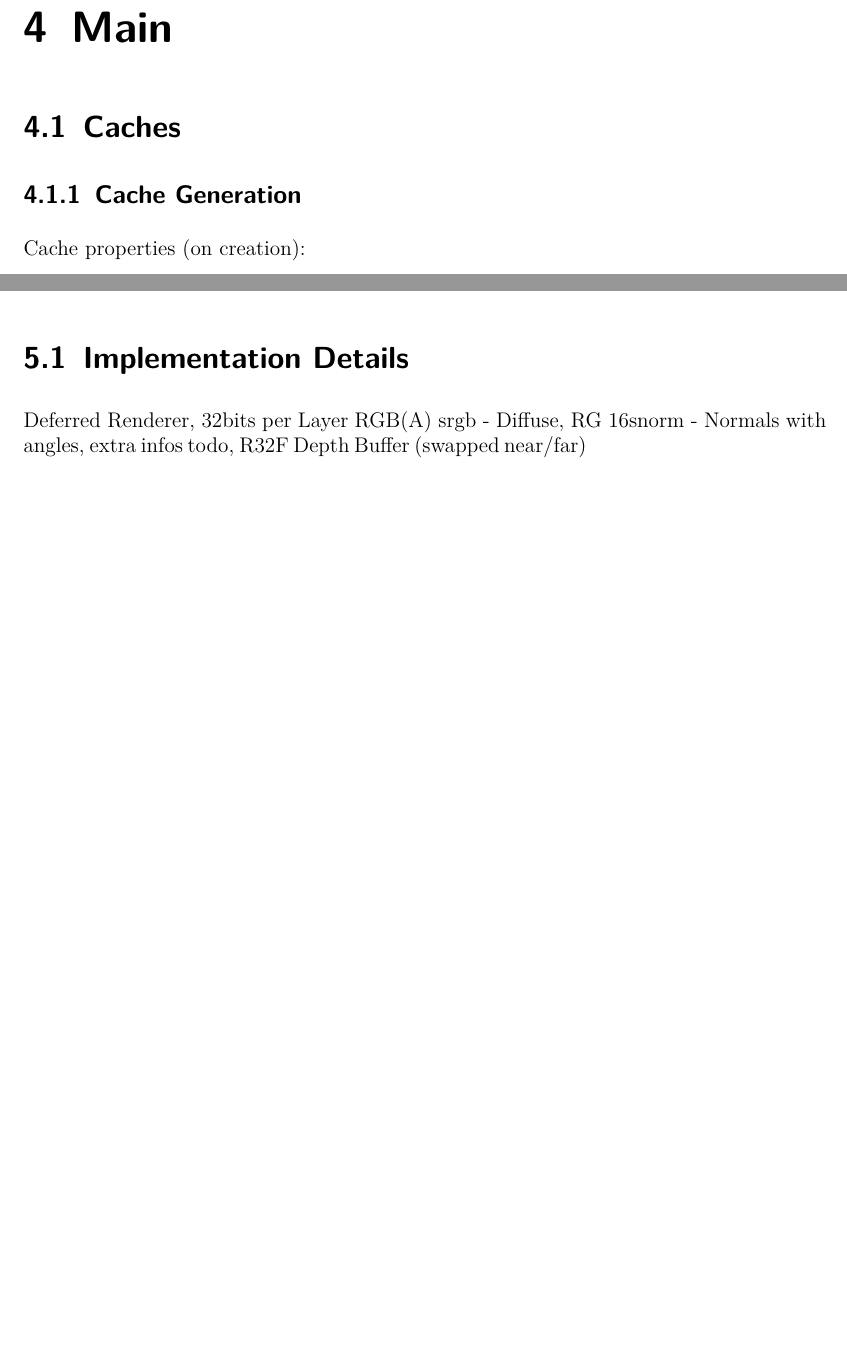
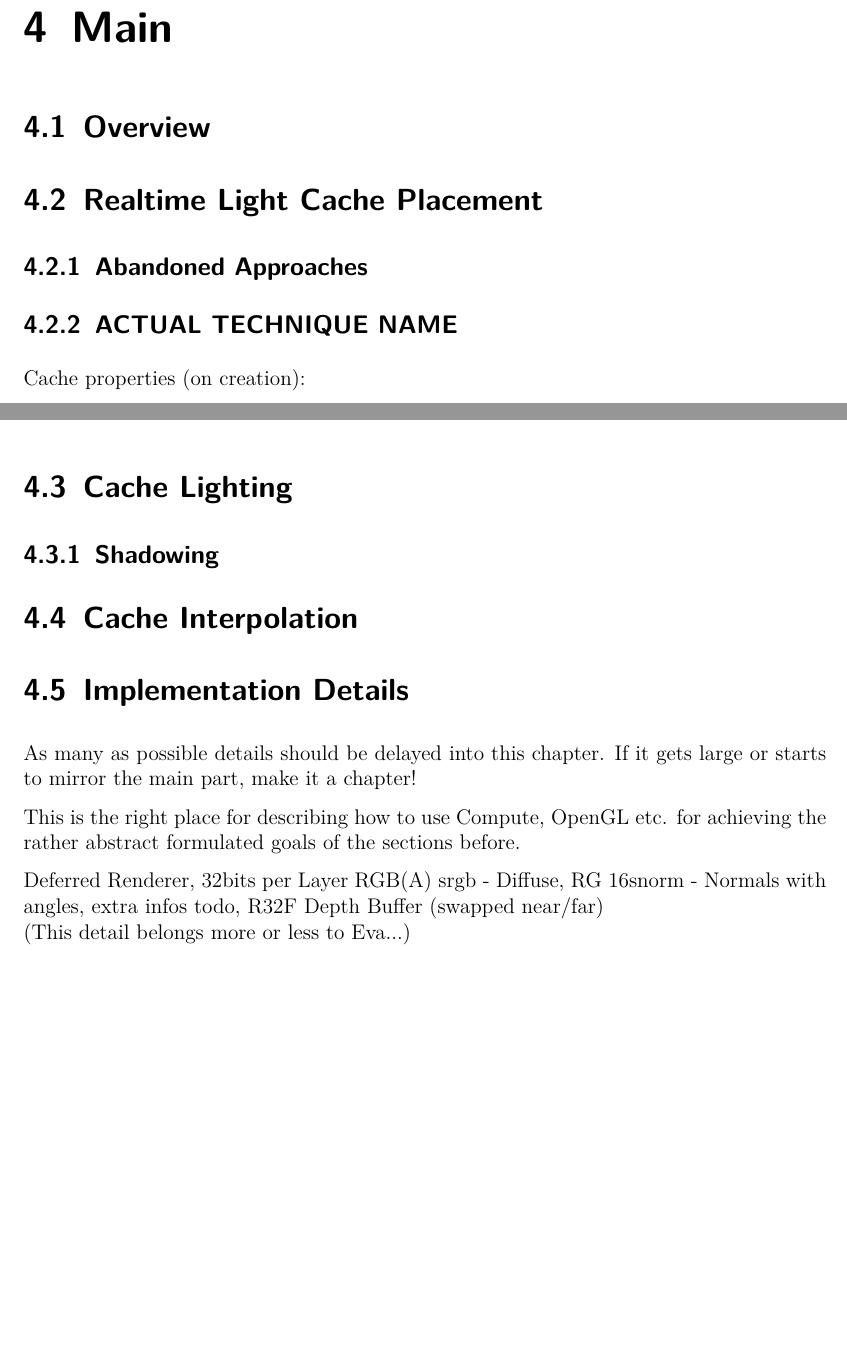
Before and after one commit to Wumpf/masterthesis, a LaTeX thesis (latex/thesis.tex, which reads latex/Evaluation.tex, latex/Main.tex): two parts of pages 12 and 14 of 19 before the commit and two parts of pages 12 and 13 of 19 after it, joined at a grey line, cut so that both start at the same text, the shorter picture padded with empty space. Compiled offline with pdfLaTeX; a missing font is replaced by an installed copy or a similar font.

Commit message:
Some structuring.

```diff
--- a/latex/Evaluation.tex
+++ b/latex/Evaluation.tex
@@ -4,9 +4,6 @@
 
 \chapter{Evaluation}
 This chapter will evaluate the proposed algorithms both from a performance and a quality perspective. Since PC and mobile algorithms are very different, they will be examined separately.
-
-\section{Implementation Details}
-Deferred Renderer, 32bits per Layer RGB(A) srgb - Diffuse, RG 16snorm - Normals with angles, extra infos todo, R32F Depth Buffer (swapped near/far)
 
 \section{Performance}
 
--- a/latex/Main.tex
+++ b/latex/Main.tex
@@ -3,8 +3,14 @@
 
 \chapter{Main}\label{chap:basics}
 
-\section{Caches}
-\subsection{Cache Generation}
+\section{Overview}
+
+\section{Realtime Light Cache Placement}
+
+\subsection{Abandoned Approaches}
+
+\subsection{ACTUAL TECHNIQUE NAME}
+
 Cache properties (on creation):
 \begin{easylist}[itemize]
 # position (world space)
@@ -40,5 +45,22 @@ Note on Voxelization: Voxelization needs to be conservative, otherwise holes. Ne
 Non-perfect Hashing. Striving for low collision count.
 Still much better than full grid!
 
+\section{Cache Lighting}
+
+\subsection{Shadowing}
+
+\section{Cache Interpolation}
+
+
+
+\section{Implementation Details}
+
+As many as possible details should be delayed into this chapter. If it gets large or starts to mirror the main part, make it a chapter!
+
+This is the right place for describing how to use Compute, OpenGL etc. for achieving the rather abstract formulated goals of the sections before.
+
+Deferred Renderer, 32bits per Layer RGB(A) srgb - Diffuse, RG 16snorm - Normals with angles, extra infos todo, R32F Depth Buffer (swapped near/far)\\
+(This detail belongs more or less to Eva...)
+
 \subfilebib % Makes bibliography available when compiling as subfile
 \end{document}
--- a/latex/thesis.tex
+++ b/latex/thesis.tex
@@ -89,10 +89,8 @@ morecomment=[s][\color{darkgreen}]{/*}{*/}
 \geometry{a4paper,left=30mm,right=20mm, top=2cm, bottom=3cm}
 
 % todo note command
-%\newcommand\todo[1] {\textbf{\textcolor{red}{[todo: #1]}}}
-\newcommand\todo[1] {\errmessage{[todo: #1]}}
-
-\newcommand\citationneeded[1] {\textbf{\textcolor{red}{citation needed?}} [\emph{#1}]{}}
+\usepackage{todonotes}
+\newcommand\citationneeded[1] { \textbf{\textcolor{red}{[?!]}}\todo{citation needed!  \emph{#1}} }
 
 % Shorthand for including bibliography information to subfiles. This way each subfile will have access to the bibliography
 \def\subfilebib{\bibliographystyle{alpha}\bibliography{bibliography}}
```
Also changed, not shown: latex/Acknowledgements.tex (+3 -2 lines), latex/Prerequisites.tex (+3 -0 lines), latex/Evaluation.tex (4 more changed lines), latex/Main.tex (1 more changed lines).
